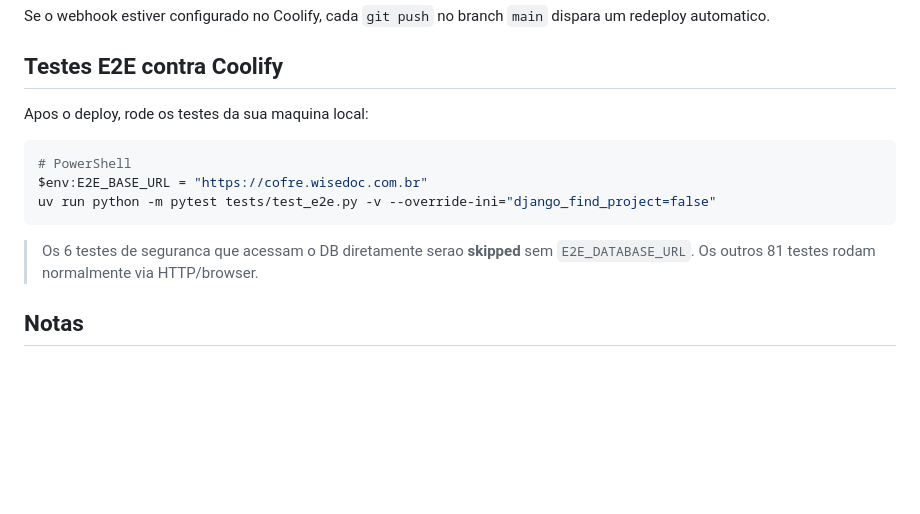
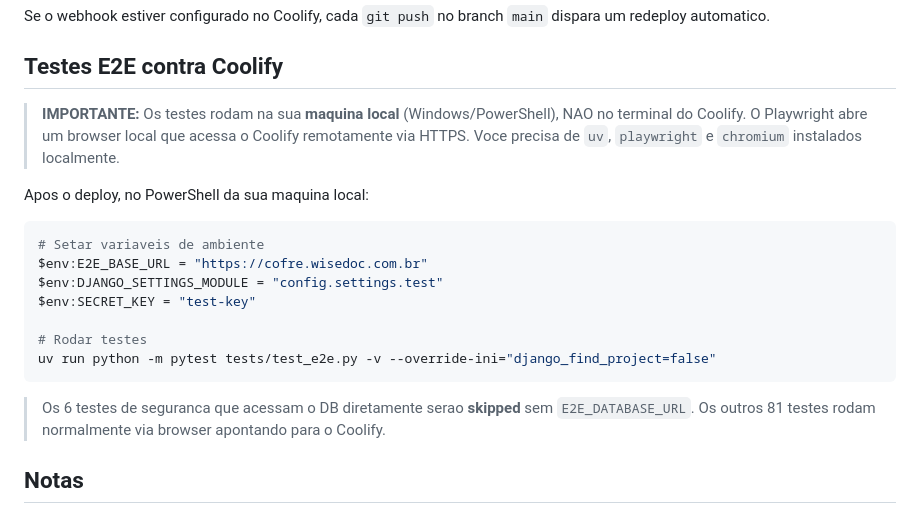
Before and after one commit to andreagnoletto/wisecofre, a Markdown page: DEPLOY.md, the part around the change. Drawn GitHub-style; blank space fills up the shorter version.

````diff
--- a/DEPLOY.md
+++ b/DEPLOY.md
@@ -103,16 +103,25 @@ Se o webhook estiver configurado no Coolify, cada `git push` no branch `main` di
 
 ## Testes E2E contra Coolify
 
-Apos o deploy, rode os testes da sua maquina local:
+> **IMPORTANTE:** Os testes rodam na sua **maquina local** (Windows/PowerShell),
+> NAO no terminal do Coolify. O Playwright abre um browser local que acessa
+> o Coolify remotamente via HTTPS. Voce precisa de `uv`, `playwright` e `chromium`
+> instalados localmente.
 
-```bash
-# PowerShell
+Apos o deploy, no PowerShell da sua maquina local:
+
+```powershell
+# Setar variaveis de ambiente
 $env:E2E_BASE_URL = "https://cofre.wisedoc.com.br"
+$env:DJANGO_SETTINGS_MODULE = "config.settings.test"
+$env:SECRET_KEY = "test-key"
+
+# Rodar testes
 uv run python -m pytest tests/test_e2e.py -v --override-ini="django_find_project=false"
 ```
 
 > Os 6 testes de seguranca que acessam o DB diretamente serao **skipped** sem `E2E_DATABASE_URL`.
-> Os outros 81 testes rodam normalmente via HTTP/browser.
+> Os outros 81 testes rodam normalmente via browser apontando para o Coolify.
 
 ## Notas
 
````
Also changed, not shown: README.md (+12 -4 lines).
